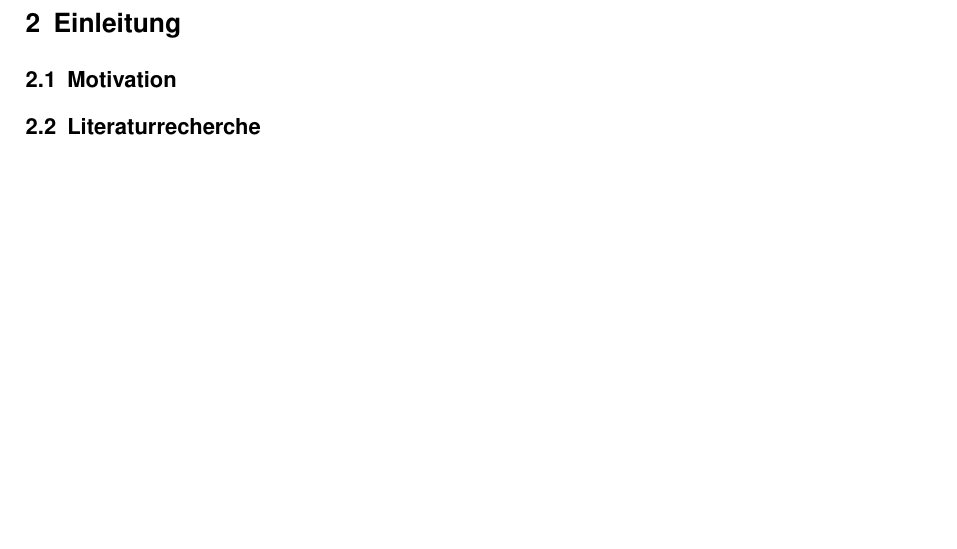
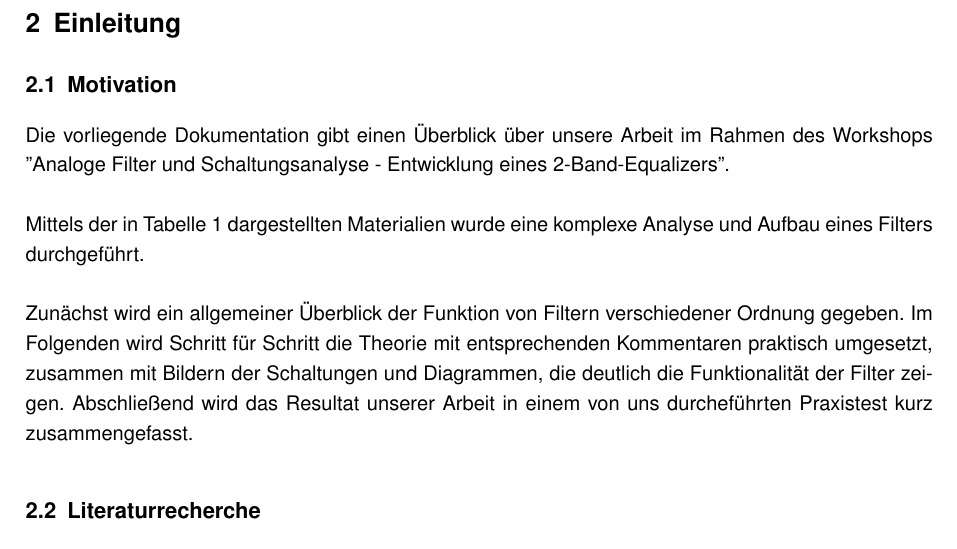
Before and after one commit to etit-workshop-14/Workshop-II, a LaTeX document (Gruppe14_Kurs2.tex, which reads aufgaben-2.tex): part of page 5 of 24 before the commit and part of page 5 of 25 after it, cut so that both start at the same text, the shorter picture padded with empty space. Compiled offline with pdfLaTeX.

Commit message:
Added abstract.
Missing "Literaturverzeichniss"

Signed-off-by: LucasRomier <lucas.romier@gmail.com>

```diff
--- a/aufgaben-2.tex
+++ b/aufgaben-2.tex
@@ -78,6 +78,14 @@ Potentiometer & Potentiometer, 2x & 0...100 k$\Omega$\\
 \section{Einleitung}
 
 \subsection{Motivation}
+Die vorliegende Dokumentation gibt einen Überblick über unsere Arbeit im Rahmen des Workshops ”Analoge Filter und Schaltungsanalyse - Entwicklung eines 2-Band-Equalizers”.
+\\
+\\
+Mittels der in Tabelle 1 dargestellten Materialien wurde eine komplexe Analyse und Aufbau eines Filters durchgeführt.
+\\
+\\
+Zunächst wird ein allgemeiner Überblick der Funktion von Filtern verschiedener Ordnung gegeben. Im Folgenden wird Schritt für Schritt die Theorie mit entsprechenden Kommentaren praktisch umgesetzt, zusammen mit Bildern der Schaltungen und Diagrammen, die
+deutlich die Funktionalität der Filter zeigen. Abschließend wird das Resultat unserer Arbeit in einem von uns durcheführten Praxistest kurz zusammengefasst.
 
 \subsection{Literaturrecherche}
 Grundlagen
```
Also changed, not shown: 1 other file.
